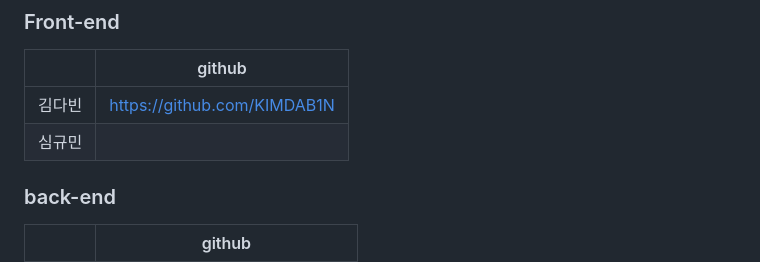
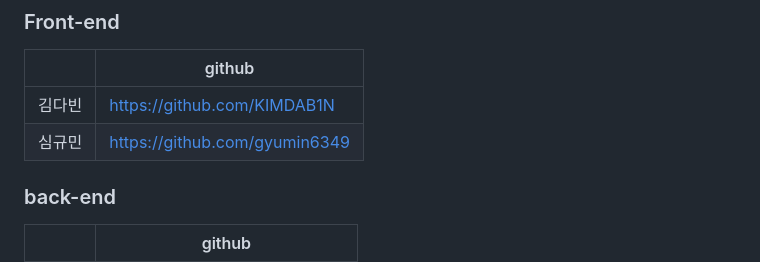
Before and after one commit to LimYeri/Farm_Platform, a Markdown page: README.md, the part around the change. Drawn GitHub-style.

```diff
--- a/README.md
+++ b/README.md
@@ -51,7 +51,7 @@
 |               | github                             |
 | ------------- | ---------------------------------- |
 | 김다빈 |    https://github.com/KIMDAB1N|
-| 심규민      |         |
+| 심규민      |   https://github.com/gyumin6349      |
 
 
 ### back-end
```
